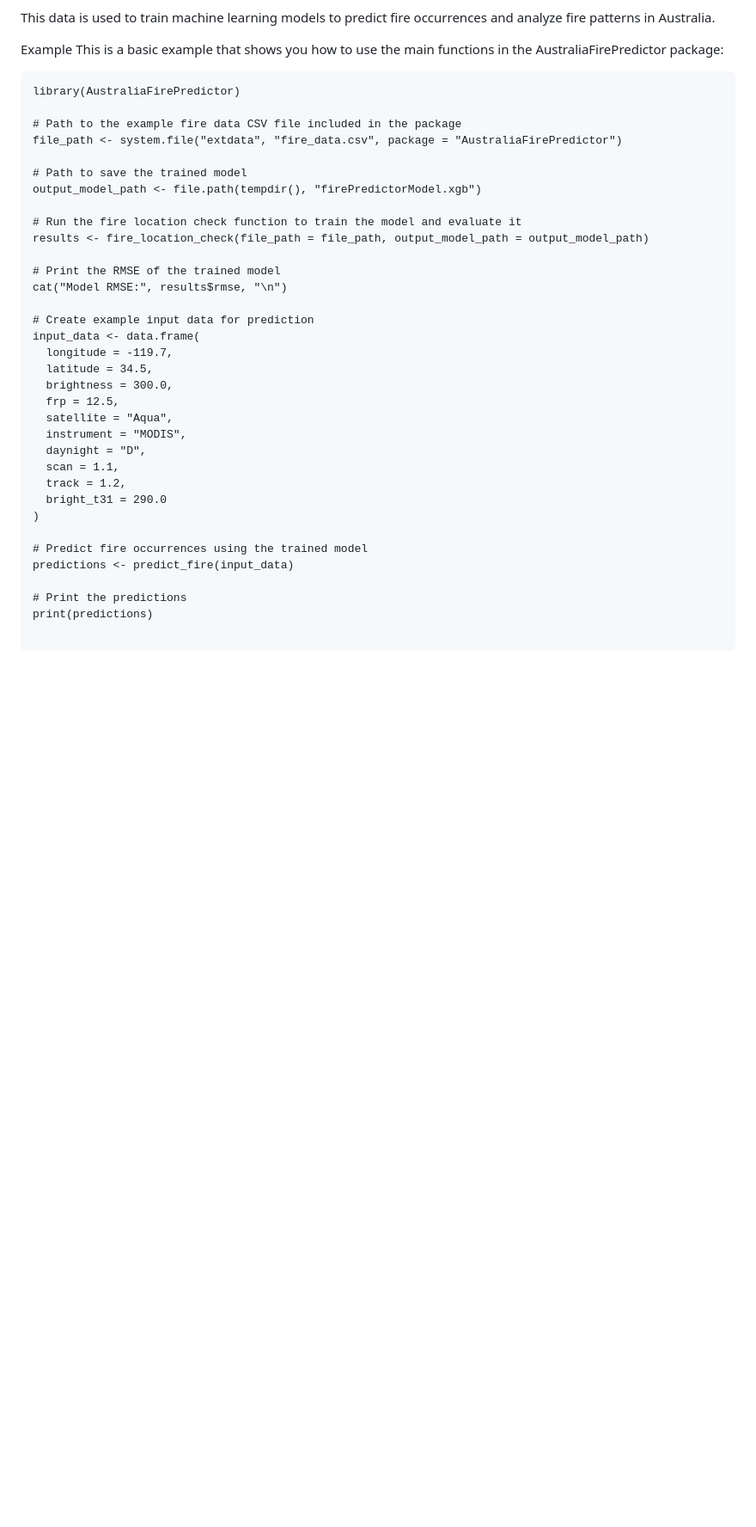
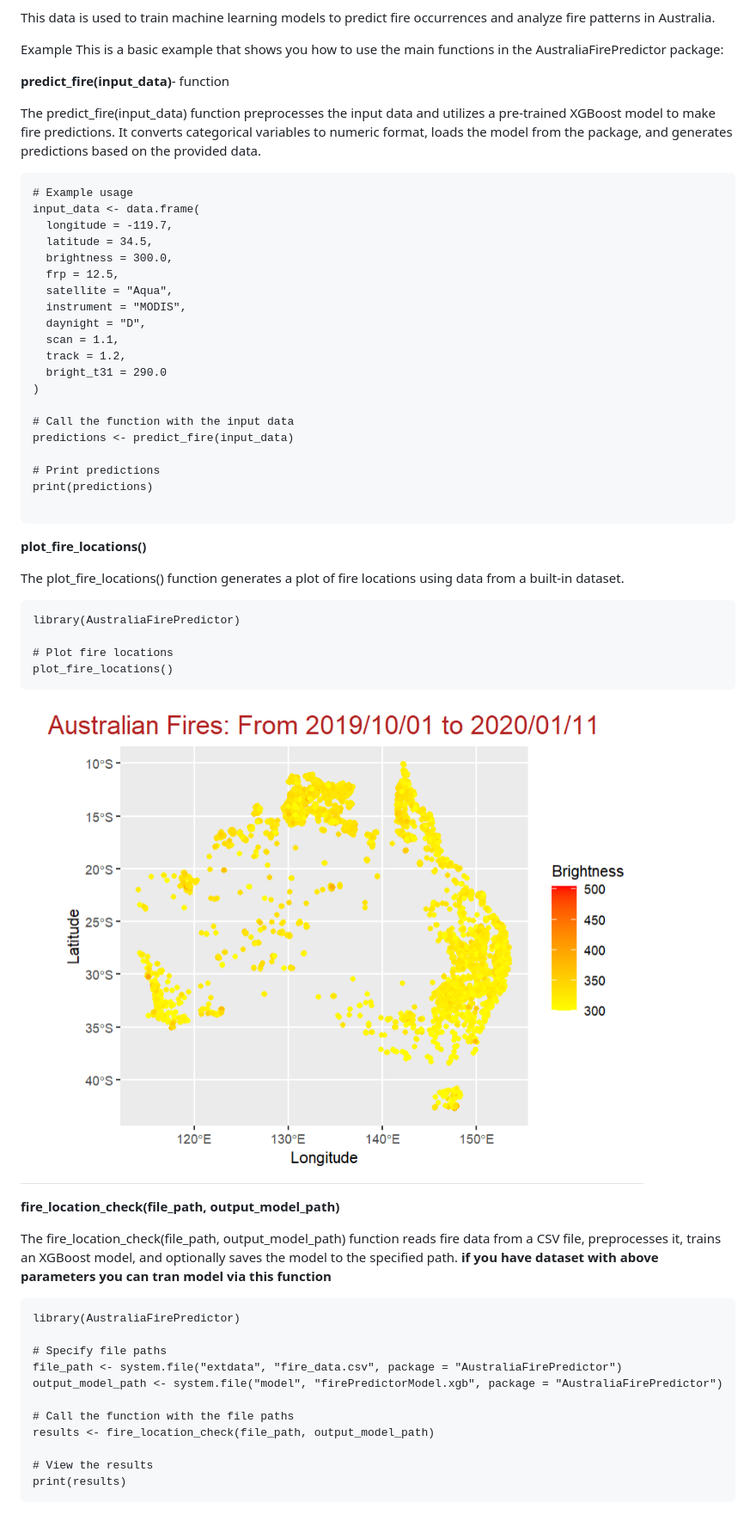
Before and after one commit to ishancoderr/AustraliaFirePredictor, a Markdown page: README.md, the part around one of its changes. Shown at 86% size. Drawn GitHub-style; blank space fills up the shorter version.

````diff
--- a/README.md
+++ b/README.md
@@ -48,22 +39,13 @@ This data is used to train machine learning models to predict fire occurrences a
 
 Example
 This is a basic example that shows you how to use the main functions in the AustraliaFirePredictor package:
+
+**predict_fire(input_data)**- function
+
+The predict_fire(input_data) function preprocesses the input data and utilizes a pre-trained XGBoost model to make fire predictions. It converts categorical variables to numeric format, loads the model from the package, and generates predictions based on the provided data.
+
 ```{r}
-library(AustraliaFirePredictor)
-
-# Path to the example fire data CSV file included in the package
-file_path <- system.file("extdata", "fire_data.csv", package = "AustraliaFirePredictor")
-
-# Path to save the trained model
-output_model_path <- file.path(tempdir(), "firePredictorModel.xgb")
-
-# Run the fire location check function to train the model and evaluate it
-results <- fire_location_check(file_path = file_path, output_model_path = output_model_path)
-
-# Print the RMSE of the trained model
-cat("Model RMSE:", results$rmse, "\n")
-
-# Create example input data for prediction
+# Example usage
 input_data <- data.frame(
   longitude = -119.7,
   latitude = 34.5,
@@ -77,10 +59,43 @@ input_data <- data.frame(
   bright_t31 = 290.0
 )
 
-# Predict fire occurrences using the trained model
+# Call the function with the input data
 predictions <- predict_fire(input_data)
 
-# Print the predictions
+# Print predictions
 print(predictions)
 
 ```
+
+**plot_fire_locations()**
+
+The plot_fire_locations() function generates a plot of fire locations using data from a built-in dataset.
+
+```{r}
+library(AustraliaFirePredictor)
+
+# Plot fire locations
+plot_fire_locations()
+```
+
+![Description of image](man/figures/locations.PNG)
+
+
+**fire_location_check(file_path, output_model_path)**
+
+The fire_location_check(file_path, output_model_path) function reads fire data from a CSV file, preprocesses it, trains an XGBoost model, and optionally saves the model to the specified path.
+**if you have dataset with above parameters you can tran model via this function**
+
+```{r}
+library(AustraliaFirePredictor)
+
+# Specify file paths
+file_path <- system.file("extdata", "fire_data.csv", package = "AustraliaFirePredictor")
+output_model_path <- system.file("model", "firePredictorModel.xgb", package = "AustraliaFirePredictor")
+
+# Call the function with the file paths
+results <- fire_location_check(file_path, output_model_path)
+
+# View the results
+print(results)
+```
````
Also changed, not shown: other parts of README.md (+1 -10 lines).
